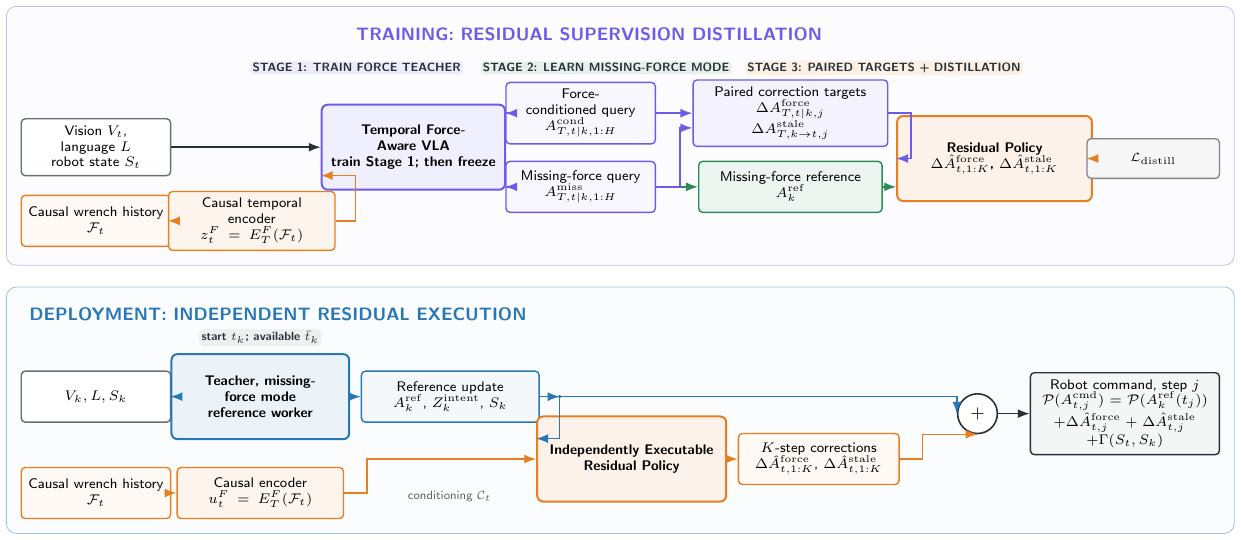
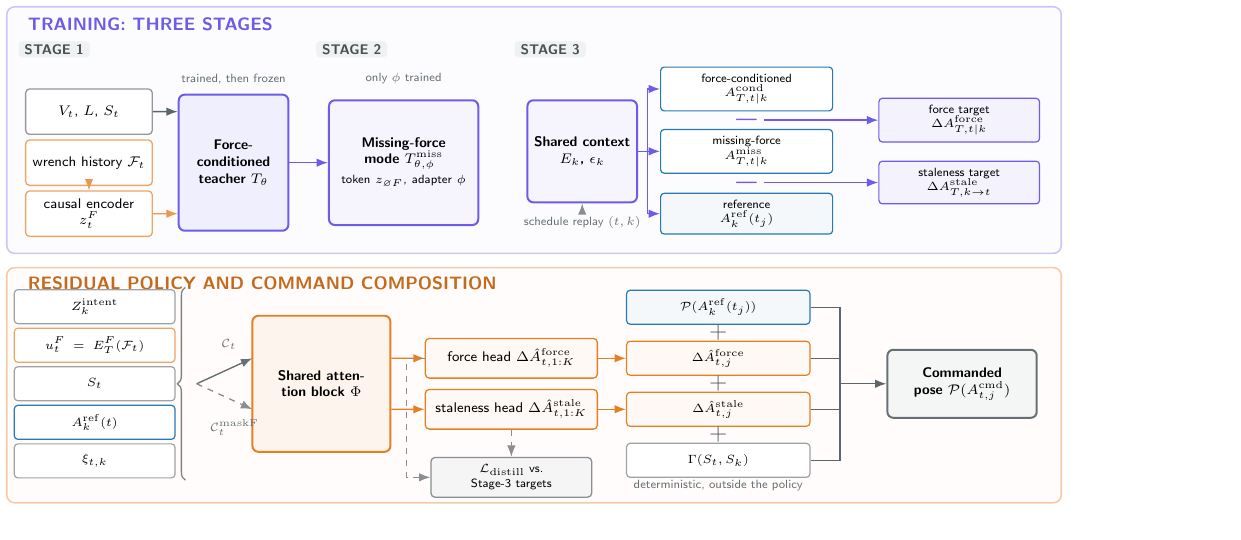
Before and after one commit to Ju6276/ICRA2027Submission, a LaTeX figure (figures/fig02_network_structure.tex): the whole page, the shorter picture padded with empty space. Compiled offline with pdfLaTeX.

Commit message:
Align both method figures with the equations they illustrate
Fig. 1: scope the left panel to full-action force-aware VLAs, name the right
output a teacher-defined force-responsive target rather than a physical
correction, circle the minus so it reads as an operator, and shorten the
caption accordingly.

Fig. 2: redraw as the architecture map for Sec. III. The three stages are now
grouped, both supervision targets appear as explicit differences over the
shared cached context, schedule replay is shown as the sampler, the
conditioning set is spelled out with its masked second pass, and the commanded
pose is composed one term of Eq. (1) per row including the deterministic
rebasing term.

Co-authored-by: Cursor <cursoragent@cursor.com>

```diff
--- a/figures/fig02_network_structure.tex
+++ b/figures/fig02_network_structure.tex
@@ -33,92 +35,133 @@
-  \node[font=\sffamily\small\bfseries,text=cTeacher] (trainTitle) at (10,6.75)
-    {TRAINING: RESIDUAL SUPERVISION DISTILLATION};
-  \node[rate,fill=cTeacher!12] (stg1) at (5.9,6.15) {STAGE 1: TRAIN FORCE TEACHER};
-  \node[rate,fill=cCache!12] (stg2) at (10.3,6.15) {STAGE 2: LEARN MISSING-FORCE MODE};
-  \node[rate,fill=cFast!12] (stg3) at (15.2,6.15) {STAGE 3: PAIRED TARGETS + DISTILLATION};
 
-  \node[block] (obs) at (1.3,4.75) {Vision $V_t$, language $L$\\robot state $S_t$};
-  \node[block,draw=cFast,fill=cFast!5] (fhist) at (1.3,3.45)
-    {Causal wrench history\\$\mathcal F_t$};
-  \node[block,draw=cFast,fill=cFast!8,text width=27mm] (tcnT) at (4.05,3.45)
-    {Causal temporal\\encoder\\$z_t^F=E_T^F(\mathcal F_t)$};
-  \node[teacher] (teacher) at (6.9,4.75) {Temporal Force-Aware VLA\\train Stage 1; then freeze};
-  \draw[flow] (obs.east) -- (teacher.west);
-  \draw[flow,draw=cFast] (fhist.east) -- (tcnT.west);
-  \draw[flow,draw=cFast] (tcnT.east) -- ++(0.35,0) |- ([yshift=-5mm]teacher.west);
+  \filldraw[rounded corners=4pt,fill=cTeacher!2,draw=cTeacher!35,line width=0.8pt]
+    (0,4.40) rectangle (18.6,8.75);
+  \filldraw[rounded corners=4pt,fill=cFast!2,draw=cFast!40,line width=0.8pt]
+    (0,0) rectangle (18.6,4.15);
 
-  \node[block,draw=cTeacher,fill=cTeacher!5] (full) at (9.85,5.35)
-    {Force-conditioned query\\$A_{T,t|k,1:H}^{\mathrm{cond}}$};
-  \node[block,draw=cTeacher,fill=cTeacher!5] (null) at (9.85,4.05)
-    {Missing-force query\\$A_{T,t|k,1:H}^{\mathrm{miss}}$};
-  \draw[flow,draw=cTeacher] (teacher.east |- full.west) -- (full.west);
-  \draw[flow,draw=cTeacher] (teacher.east |- null.west) -- (null.west);
+  % =========================================================== TRAINING PANEL
+  \node[ptitle,text=cTeacher,anchor=west] at (0.25,8.45)
+    {TRAINING: THREE STAGES};
 
-  \node[block,draw=cTeacher,fill=cTeacher!8,text width=32mm] (rest) at (13.55,5.35)
-    {Paired correction targets\\$\Delta A_{T,t|k,j}^{\mathrm{force}}$\\
-     $\Delta A_{T,k\to t,j}^{\mathrm{stale}}$};
-  \node[block,draw=cCache,fill=cCache!9,text width=30mm] (nomt) at (13.55,4.05)
-    {Missing-force reference\\$A_k^{\mathrm{ref}}$};
-  \draw[flow,draw=cTeacher] (full.east) -- (rest.west);
-  \draw[flow,draw=cCache] (null.east) -- (nomt.west);
-  \draw[flow,draw=cTeacher] (null.east) -- ++(0.42,0) |- ([yshift=-2.6mm]rest.west);
+  % ---- Stage 1: force-conditioned teacher
+  \node[stagelab,fill=cInk!7,anchor=west] at (0.20,8.00) {STAGE 1};
+  \node[block] (obs) at (1.45,6.90) {$V_t$,\ $L$,\ $S_t$};
+  \node[block,draw=cFast!70] (fh) at (1.45,6.00) {wrench history $\mathcal F_t$};
+  \node[block,draw=cFast!70] (enc) at (1.45,5.10) {causal encoder\\$z_t^F$};
+  \node[hero,draw=cTeacher,fill=cTeacher!10,text width=17mm,minimum height=24mm]
+    (tea) at (4.00,6.00) {Force-conditioned teacher $T_\theta$};
+  \node[note] (tag1) at (4.00,7.48) {trained, then frozen};
 
-  \node[fast,text width=32mm] (fastT) at (17.15,4.55)
-    {Residual Policy\\$\Delta\hat A^{\mathrm{force}}_{t,1:K}$, $\Delta\hat A^{\mathrm{stale}}_{t,1:K}$};
-  \draw[flow,draw=cTeacher] (rest.east) -- ++(0.40,0) |- (fastT.west);
-  \draw[flow,draw=cCache] (nomt.east) -- (fastT.west |- nomt.east);
+  \draw[flow] (obs.east) -- ([yshift=9mm]tea.west);
+  \draw[flow,draw=cFast!80] (fh.south) -- (enc.north);
+  \draw[flow,draw=cFast!80] (enc.east) -- ([yshift=-9mm]tea.west);
 
-  \node[loss] (lres) at (19.95,4.55) {$\mathcal L_{\mathrm{distill}}$};
-  \draw[dashflow,draw=cFast] (fastT.east) -- (lres.west);
+  % ---- Stage 2: missing-force mode
+  \node[stagelab,fill=cInk!7,anchor=west] at (5.45,8.00) {STAGE 2};
+  \node[hero,draw=cTeacher,fill=cTeacher!6,text width=24mm,minimum height=22mm]
+    (miss) at (7.00,6.00)
+    {Missing-force mode $T_{\theta,\phi}^{\mathrm{miss}}$\\[1.5pt]
+     {\fontsize{6.2}{7.2}\selectfont\mdseries token $z_{\varnothing F}$, adapter $\phi$}};
+  \node[note] (tag2) at (7.00,7.48) {only $\phi$ trained};
+  \draw[flow,draw=cTeacher] (tea.east) -- (miss.west);
+
+  % ---- Stage 3: cached-context targets, built as two differences
+  \node[stagelab,fill=cInk!7,anchor=west] at (8.95,8.00) {STAGE 3};
+  \node[hero,draw=cTeacher,fill=cTeacher!6,text width=17mm,minimum height=18mm]
+    (ctx) at (10.15,6.20) {Shared context $E_k$,\ $\epsilon_k$};
+  \node[note] (sched) at (10.15,4.95) {schedule replay $(t,k)$};
+  \draw[flow,draw=cInk!55] (sched.north) -- (ctx.south);
+
+  \node[small,draw=cSlow,text width=28mm] (pcond) at (13.05,7.30)
+    {force-conditioned\\$A_{T,t|k}^{\mathrm{cond}}$};
+  \node[small,draw=cSlow,text width=28mm] (pmiss) at (13.05,6.20)
+    {missing-force\\$A_{T,t|k}^{\mathrm{miss}}$};
+  \node[small,draw=cSlow,fill=cSlow!5,text width=28mm] (pref) at (13.05,5.10)
+    {reference\\$A_k^{\mathrm{ref}}(t_j)$};
+  \node[op] at (13.05,6.75) {$-$};
+  \node[op] at (13.05,5.65) {$-$};
+
+  \coordinate (fk) at (11.30,6.20);
+  \draw[plain,draw=cTeacher] (ctx.east) -- (fk);
+  \draw[flow,draw=cTeacher] (fk) |- (pcond.west);
+  \draw[flow,draw=cTeacher] (fk) -- (pmiss.west);
+  \draw[flow,draw=cTeacher] (fk) |- (pref.west);
+
+  \node[small,draw=cTeacher,fill=cTeacher!8,text width=26mm] (tgtF) at (16.80,6.75)
+    {force target\\$\Delta A_{T,t|k}^{\mathrm{force}}$};
+  \node[small,draw=cTeacher,fill=cTeacher!8,text width=26mm] (tgtS) at (16.80,5.65)
+    {staleness target\\$\Delta A_{T,k\to t}^{\mathrm{stale}}$};
+  \draw[flow,draw=cTeacher] (13.35,6.75) -- (tgtF.west);
+  \draw[flow,draw=cTeacher] (13.35,5.65) -- (tgtS.west);
 
   \begin{scope}[on background layer]
-    \node[rounded corners=5pt,draw=cTeacher!40,fill=cTeacher!2,inner sep=2.5mm,
-          fit=(trainTitle)(stg1)(stg3)(obs)(fhist)(tcnT)(teacher)(full)(null)
-              (nomt)(rest)(fastT)(lres)] {};
+    \node[rounded corners=4pt,fill=cInk!4,draw=cInk!18,inner sep=2.5mm,
+          fit=(obs)(fh)(enc)(tea)(tag1)] {};
+    \node[rounded corners=4pt,fill=cInk!4,draw=cInk!18,inner sep=2.5mm,
+          fit=(miss)(tag2)] {};
+    \node[rounded corners=4pt,fill=cInk!4,draw=cInk!18,inner sep=2.5mm,
+          fit=(ctx)(sched)(pcond)(pref)(tgtF)(tgtS)] {};
   \end{scope}
 
-  % ---------------- Deployment ----------------
-  \node[font=\sffamily\small\bfseries,text=cSlow,anchor=west] (depTitle) at (0,1.80)
-    {DEPLOYMENT: INDEPENDENT RESIDUAL EXECUTION};
+  % ========================================================= DEPLOYMENT PANEL
+  \node[ptitle,text=cFast!85!black,anchor=west] at (0.25,3.88)
+    {RESIDUAL POLICY AND COMMAND COMPOSITION};
 
-  \node[block] (obsD) at (1.3,0.35) {$V_k, L, S_k$};
-  \node[slow] (slowD) at (4.2,0.35) {Teacher, missing-force mode\\reference worker};
-  \node[block,draw=cSlow,fill=cSlow!5,text width=29mm] (cache) at (7.55,0.35)
-    {Reference update\\$A_k^{\mathrm{ref}}$, $Z_k^{\mathrm{intent}}$, $S_k$};
-  \draw[flow,draw=cSlow] (obsD.east) -- (slowD.west);
-  \draw[flow,draw=cSlow] (slowD.east) -- (cache.west);
-  \node[rate,above=1.2mm of slowD] {start $t_k$; available $\bar t_k$};
+  % ---- conditioning set of Eq. (14)
+  \node[small,text width=26mm] (k1) at (1.55,3.46) {$Z_k^{\mathrm{intent}}$};
+  \node[small,draw=cFast!70,text width=26mm] (k2) at (1.55,2.78)
+    {$u_t^F=E_T^F(\mathcal F_t)$};
+  \node[small,text width=26mm] (k3) at (1.55,2.10) {$S_t$};
+  \node[small,draw=cSlow,text width=26mm] (k4) at (1.55,1.42) {$A_k^{\mathrm{ref}}(t)$};
+  \node[small,text width=26mm] (k5) at (1.55,0.74) {$\xi_{t,k}$};
 
-  \node[block,draw=cFast,fill=cFast!5] (forceD) at (1.3,-1.35)
-    {Causal wrench history\\$\mathcal F_t$};
-  \node[block,draw=cFast,fill=cFast!8,text width=27mm] (tcnD) at (4.2,-1.35)
-    {Causal encoder\\$u_t^F=E_T^F(\mathcal F_t)$};
-  \node[fast,text width=31mm] (expert) at (10.75,-0.75)
-    {Independently Executable\\Residual Policy};
-  \node[block,draw=cFast,fill=cFast!5,text width=26mm] (delta) at (14.05,-0.75)
-    {$K$-step corrections\\$\Delta\hat A^{\mathrm{force}}_{t,1:K}$, $\Delta\hat A^{\mathrm{stale}}_{t,1:K}$};
-  \draw[flow,draw=cFast] (forceD.east) -- (tcnD.west);
-  \draw[flow,draw=cFast] (tcnD.east) -- ++(0.40,0) |- (expert.west);
-  \draw[flow,draw=cFast] (expert.east) -- (delta.west);
-  \draw[flow,draw=cSlow] (cache.east) -- ++(0.35,0) coordinate (cbr);
-  \fill[cSlow] (cbr) circle (0.9pt);
-  \draw[flow,draw=cSlow] (cbr) |- ([yshift=3.6mm]expert.west);
-  \node[tinylabel,anchor=north] at ($(tcnD.east)!0.55!(expert.west)+(0,-0.18)$)
-    {conditioning $\mathcal C_t$};
+  \draw[decorate,decoration={brace,amplitude=4pt,mirror},draw=cInk!60,line width=0.65pt]
+    (3.15,3.80) -- (3.15,0.40);
+  \coordinate (btip) at (3.35,2.10);
 
-  \node[circle,draw=cInk,fill=white,line width=0.8pt,minimum size=7mm,
-        font=\sffamily\small\bfseries] (sum) at (16.85,0.05) {$+$};
-  \draw[flow,draw=cSlow] (cbr) -- (sum.west |- cbr) -- (sum.west);
-  \draw[flow,draw=cFast] (delta.east) -- ++(0.40,0) |- (sum.south);
-  \node[block,draw=cInk,fill=cInk!5,text width=31mm] (cmd) at (19.45,0.05)
-    {Robot command, step $j$\\
-     $\mathcal P(A^{\mathrm{cmd}}_{t,j})=\mathcal P(A_k^{\mathrm{ref}}(t_j))$\\
-     $+\Delta\hat A^{\mathrm{force}}_{t,j}+\Delta\hat A^{\mathrm{stale}}_{t,j}$\\
-     $+\Gamma(S_t,S_k)$};
-  \draw[flow] (sum.east) -- (cmd.west);
+  \node[hero,draw=cFast,fill=cFast!8,text width=22mm,minimum height=24mm]
+    (phi) at (5.55,2.10) {Shared attention block $\Phi$};
+  \draw[flow,draw=cInk!70] (btip) -- (4.33,2.55);
+  \draw[dashflow] (btip) -- (4.33,1.65);
+  \node[note,anchor=south] at (3.92,2.58) {$\mathcal C_t$};
+  \node[note,anchor=north] at (4.02,1.60) {$\mathcal C_t^{\mathrm{maskF}}$};
 
-  \begin{scope}[on background layer]
-    \node[rounded corners=5pt,draw=cSlow!45,fill=cSlow!2,inner sep=2.5mm,
-          fit=(depTitle)(obsD)(slowD)(cache)(forceD)(tcnD)(expert)(delta)(sum)(cmd)] {};
-  \end{scope}
+  \node[block,draw=cFast,fill=cFast!5,text width=28mm,minimum height=7mm]
+    (hF) at (8.90,2.55) {force head $\Delta\hat A^{\mathrm{force}}_{t,1:K}$};
+  \node[block,draw=cFast,fill=cFast!5,text width=28mm,minimum height=7mm]
+    (hS) at (8.90,1.65) {staleness head $\Delta\hat A^{\mathrm{stale}}_{t,1:K}$};
+  \draw[flow,draw=cFast] ([yshift=4.5mm]phi.east) -- (hF.west);
+  \draw[flow,draw=cFast] ([yshift=-4.5mm]phi.east) -- (hS.west);
+
+  \node[loss] (ldist) at (8.90,0.45)
+    {$\mathcal L_{\mathrm{distill}}$ vs. Stage-3 targets};
+  \draw[dashflow] (hS.south) -- (ldist.north);
+  \draw[dashflow] (hF.west) -- ++(-0.32,0) |- (ldist.west);
+
+  % ---- composition: one term of Eq. (1) per row
+  \node[small,draw=cSlow,fill=cSlow!5,text width=30mm] (c1) at (12.55,3.45)
+    {$\mathcal P(A_k^{\mathrm{ref}}(t_j))$};
+  \node[small,draw=cFast,fill=cFast!5,text width=30mm] (c2) at (12.55,2.55)
+    {$\Delta\hat A^{\mathrm{force}}_{t,j}$};
+  \node[small,draw=cFast,fill=cFast!5,text width=30mm] (c3) at (12.55,1.65)
+    {$\Delta\hat A^{\mathrm{stale}}_{t,j}$};
+  \node[small,text width=30mm] (c4) at (12.55,0.75) {$\Gamma(S_t,S_k)$};
+  \node[opf] at (12.55,3.00) {$+$};
+  \node[opf] at (12.55,2.10) {$+$};
+  \node[opf] at (12.55,1.20) {$+$};
+  \node[note] at (12.55,0.30) {deterministic, outside the policy};
+
+  \draw[flow,draw=cFast] (hF.east) -- (c2.west);
+  \draw[flow,draw=cFast] (hS.east) -- (c3.west);
+
+  \coordinate (bus) at (14.70,2.10);
+  \draw[plain] (c1.east) -- (14.70,3.45) -- (bus);
+  \draw[plain] (c4.east) -- (14.70,0.75) -- (bus);
+  \draw[plain] (c2.east) -- (14.70,2.55);
+  \draw[plain] (c3.east) -- (14.70,1.65);
+
+  \node[hero,draw=cInk!70,fill=cInk!5,text width=24mm,minimum height=12mm]
+    (cmd) at (16.85,2.10) {Commanded pose $\mathcal P(A^{\mathrm{cmd}}_{t,j})$};
+  \draw[flow] (bus) -- (cmd.west);
+
 \end{tikzpicture}
 \end{document}
```
Also changed, not shown: 03_methods.tex (+1 -1 lines), figures/fig01_teaser.tex (+9 -7 lines), main.tex (+1 -1 lines), figures/fig01_teaser.pdf, figures/fig02_network_structure.pdf, figures/fig02_network_structure.tex (38 more changed lines).
